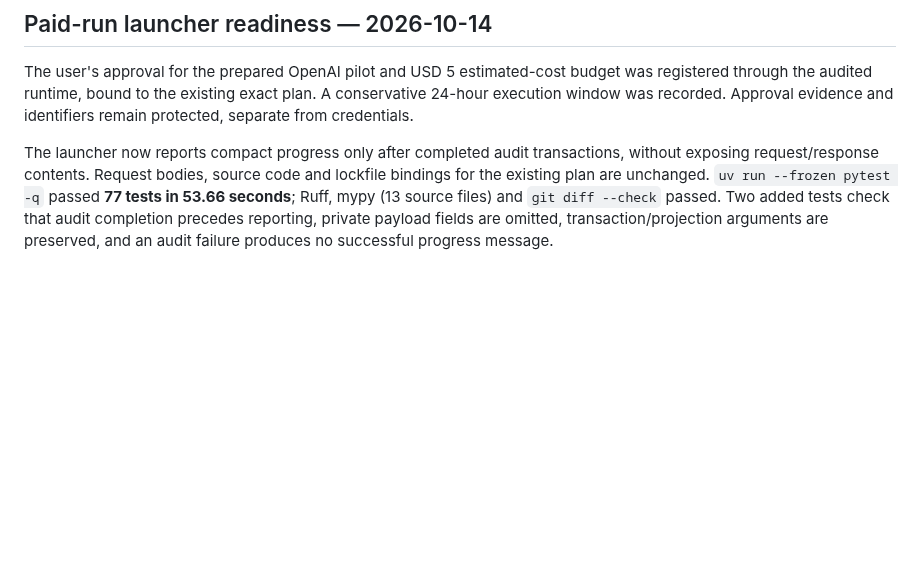
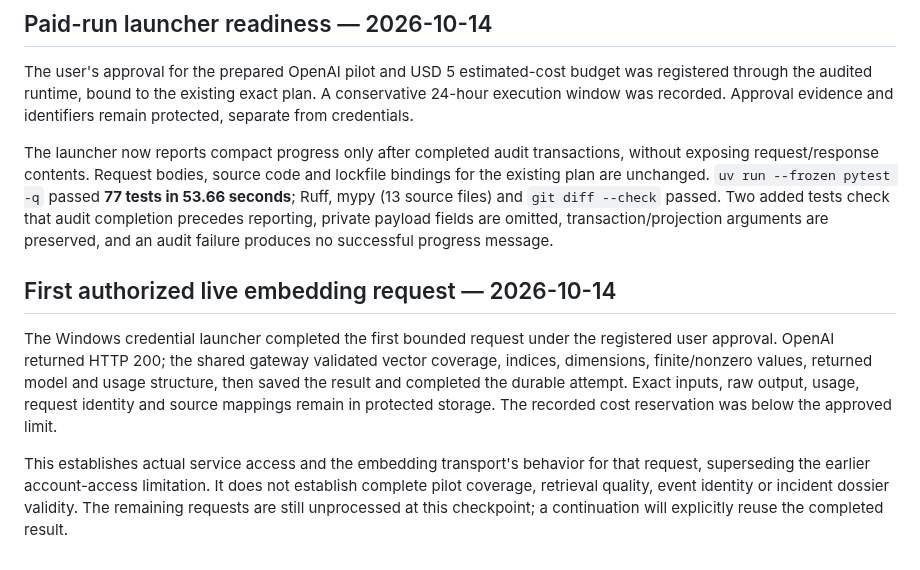
Before and after one commit to qpec/AI-In-the-News, a Markdown page: docs/VERIFICATION.md, the part around the change. GitHub-like rendering; blank space fills up the shorter version.

Commit message:
Record successful authorized embedding smoke run

```diff
--- a/docs/VERIFICATION.md
+++ b/docs/VERIFICATION.md
@@ -99,3 +99,9 @@ A masked Windows Forms dialog now stores the OpenAI key in the current user's Wi
 The user's approval for the prepared OpenAI pilot and USD 5 estimated-cost budget was registered through the audited runtime, bound to the existing exact plan. A conservative 24-hour execution window was recorded. Approval evidence and identifiers remain protected, separate from credentials.
 
 The launcher now reports compact progress only after completed audit transactions, without exposing request/response contents. Request bodies, source code and lockfile bindings for the existing plan are unchanged. `uv run --frozen pytest -q` passed **77 tests in 53.66 seconds**; Ruff, mypy (13 source files) and `git diff --check` passed. Two added tests check that audit completion precedes reporting, private payload fields are omitted, transaction/projection arguments are preserved, and an audit failure produces no successful progress message.
+
+## First authorized live embedding request — 2026-10-14
+
+The Windows credential launcher completed the first bounded request under the registered user approval. OpenAI returned HTTP 200; the shared gateway validated vector coverage, indices, dimensions, finite/nonzero values, returned model and usage structure, then saved the result and completed the durable attempt. Exact inputs, raw output, usage, request identity and source mappings remain in protected storage. The recorded cost reservation was below the approved limit.
+
+This establishes actual service access and the embedding transport's behavior for that request, superseding the earlier account-access limitation. It does not establish complete pilot coverage, retrieval quality, event identity or incident dossier validity. The remaining requests are still unprocessed at this checkpoint; a continuation will explicitly reuse the completed result.
```
